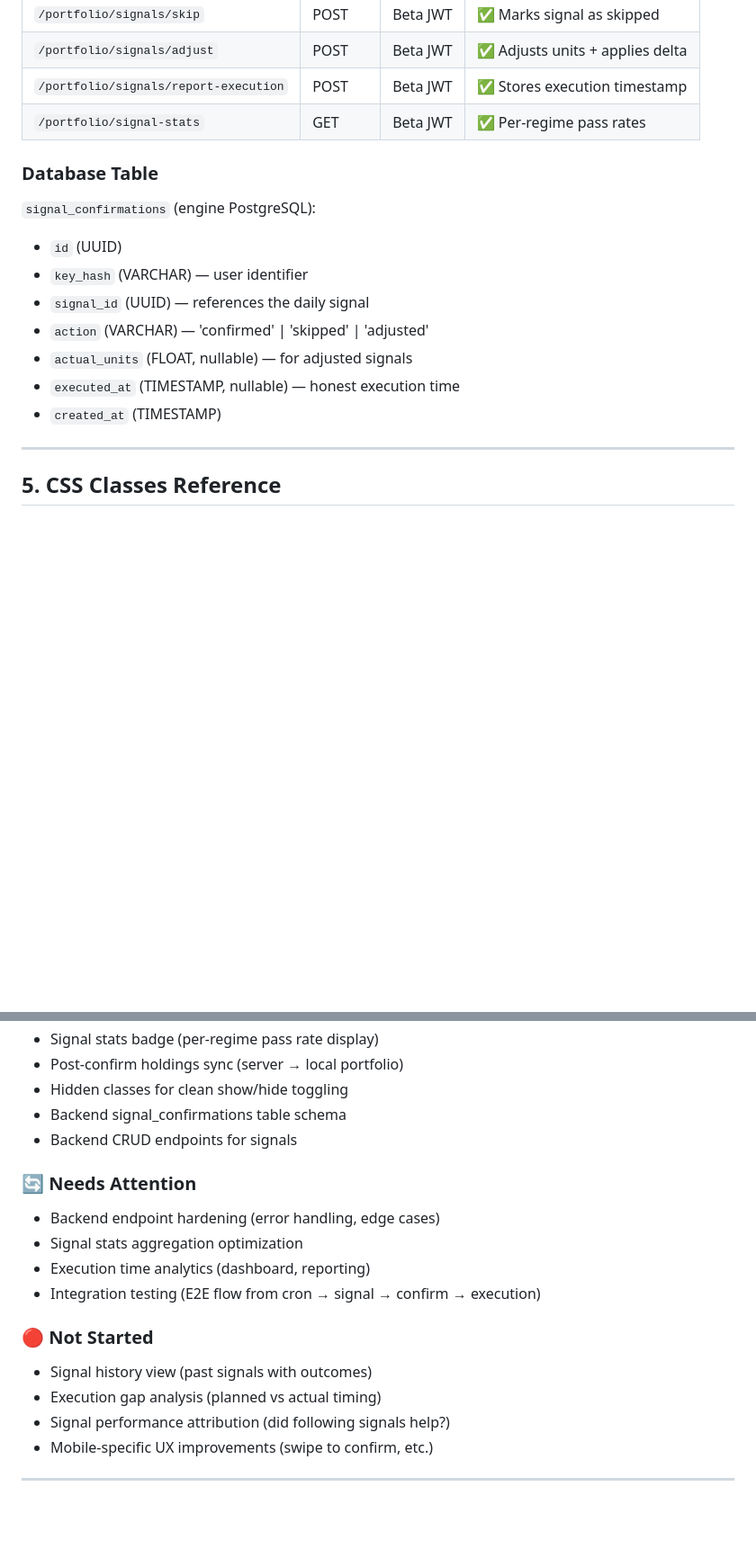
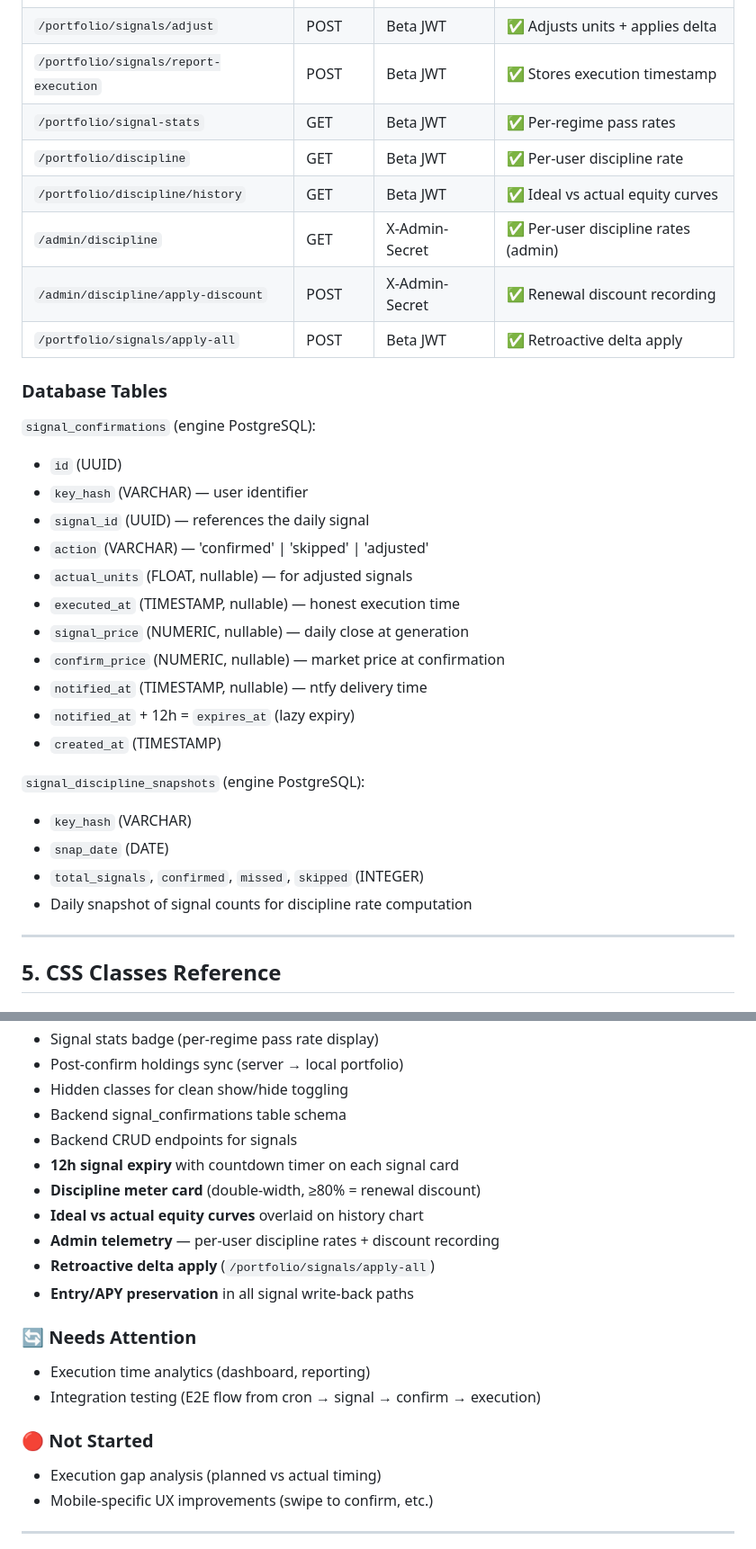
Before and after one commit to xdonotaskmex/aqmath-ui, a Markdown page: ONE_TAP_SIGNAL.md, 2 parts joined by grey strips. Shown at 90% size. GitHub-like rendering; blank space fills up the shorter version.

```diff
--- a/ONE_TAP_SIGNAL.md
+++ b/ONE_TAP_SIGNAL.md
@@ -176,8 +220,13 @@ Auto-dismisses after 60 seconds. Backdrop click also dismisses.
 | `/portfolio/signals/adjust` | POST | Beta JWT | ✅ Adjusts units + applies delta |
 | `/portfolio/signals/report-execution` | POST | Beta JWT | ✅ Stores execution timestamp |
 | `/portfolio/signal-stats` | GET | Beta JWT | ✅ Per-regime pass rates |
+| `/portfolio/discipline` | GET | Beta JWT | ✅ Per-user discipline rate |
+| `/portfolio/discipline/history` | GET | Beta JWT | ✅ Ideal vs actual equity curves |
+| `/admin/discipline` | GET | X-Admin-Secret | ✅ Per-user discipline rates (admin) |
+| `/admin/discipline/apply-discount` | POST | X-Admin-Secret | ✅ Renewal discount recording |
+| `/portfolio/signals/apply-all` | POST | Beta JWT | ✅ Retroactive delta apply |
 
-### Database Table
+### Database Tables
 
 `signal_confirmations` (engine PostgreSQL):
 - `id` (UUID)
@@ -186,7 +235,17 @@ Auto-dismisses after 60 seconds. Backdrop click also dismisses.
 - `action` (VARCHAR) — 'confirmed' | 'skipped' | 'adjusted'
 - `actual_units` (FLOAT, nullable) — for adjusted signals
 - `executed_at` (TIMESTAMP, nullable) — honest execution time
+- `signal_price` (NUMERIC, nullable) — daily close at generation
+- `confirm_price` (NUMERIC, nullable) — market price at confirmation
+- `notified_at` (TIMESTAMP, nullable) — ntfy delivery time
+- `notified_at` + 12h = `expires_at` (lazy expiry)
 - `created_at` (TIMESTAMP)
+
+`signal_discipline_snapshots` (engine PostgreSQL):
+- `key_hash` (VARCHAR)
+- `snap_date` (DATE)
+- `total_signals`, `confirmed`, `missed`, `skipped` (INTEGER)
+- Daily snapshot of signal counts for discipline rate computation
 
 ---
 
@@ -236,17 +295,19 @@ Auto-dismisses after 60 seconds. Backdrop click also dismisses.
 - Hidden classes for clean show/hide toggling
 - Backend signal_confirmations table schema
 - Backend CRUD endpoints for signals
+- **12h signal expiry** with countdown timer on each signal card
+- **Discipline meter card** (double-width, ≥80% = renewal discount)
+- **Ideal vs actual equity curves** overlaid on history chart
+- **Admin telemetry** — per-user discipline rates + discount recording
+- **Retroactive delta apply** (`/portfolio/signals/apply-all`)
+- **Entry/APY preservation** in all signal write-back paths
 
 ### 🔄 Needs Attention
-- Backend endpoint hardening (error handling, edge cases)
-- Signal stats aggregation optimization
 - Execution time analytics (dashboard, reporting)
 - Integration testing (E2E flow from cron → signal → confirm → execution)
 
 ### 🔴 Not Started
-- Signal history view (past signals with outcomes)
 - Execution gap analysis (planned vs actual timing)
-- Signal performance attribution (did following signals help?)
 - Mobile-specific UX improvements (swipe to confirm, etc.)
 
 ---
```
Also changed, not shown: other parts of ONE_TAP_SIGNAL.md (+49 -5 lines), PRIORITIES.md (+13 -20 lines), PROJECT_STATUS.md (+20 -11 lines).
